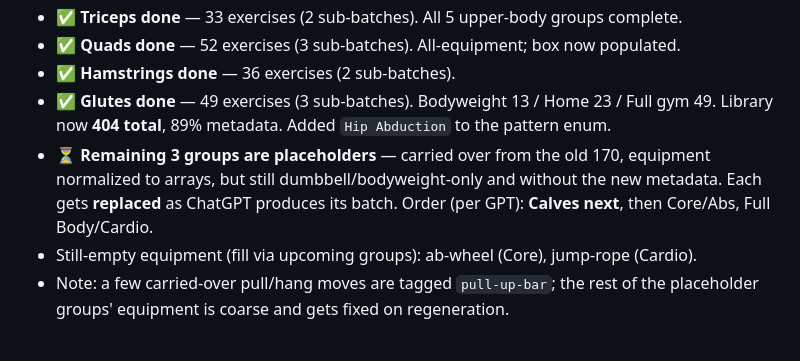
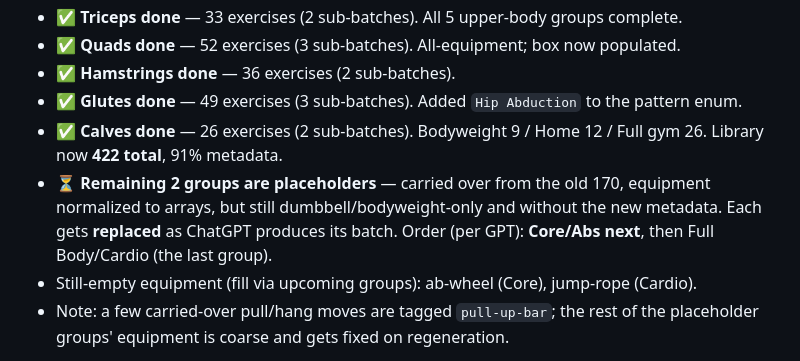
Before and after one commit to DirkRageSmith/swipefit, a Markdown page: ROADMAP.md, the part around the change. Rendered like a GitHub page.

Commit message:
Roadmap: Calves done (422 total), Core/Abs next

```diff
--- a/ROADMAP.md
+++ b/ROADMAP.md
@@ -320,12 +320,13 @@ Progress (2026-07-17):
 - ✅ **Triceps done** — 33 exercises (2 sub-batches). All 5 upper-body groups complete.
 - ✅ **Quads done** — 52 exercises (3 sub-batches). All-equipment; box now populated.
 - ✅ **Hamstrings done** — 36 exercises (2 sub-batches).
-- ✅ **Glutes done** — 49 exercises (3 sub-batches). Bodyweight 13 / Home 23 / Full gym 49.
-  Library now **404 total**, 89% metadata. Added `Hip Abduction` to the pattern enum.
-- ⏳ **Remaining 3 groups are placeholders** — carried over from the old 170, equipment
+- ✅ **Glutes done** — 49 exercises (3 sub-batches). Added `Hip Abduction` to the pattern enum.
+- ✅ **Calves done** — 26 exercises (2 sub-batches). Bodyweight 9 / Home 12 / Full gym 26.
+  Library now **422 total**, 91% metadata.
+- ⏳ **Remaining 2 groups are placeholders** — carried over from the old 170, equipment
   normalized to arrays, but still dumbbell/bodyweight-only and without the new metadata.
-  Each gets **replaced** as ChatGPT produces its batch. Order (per GPT): **Calves next**,
-  then Core/Abs, Full Body/Cardio.
+  Each gets **replaced** as ChatGPT produces its batch. Order (per GPT): **Core/Abs next**,
+  then Full Body/Cardio (the last group).
 - Still-empty equipment (fill via upcoming groups): ab-wheel (Core), jump-rope (Cardio).
 - Note: a few carried-over pull/hang moves are tagged `pull-up-bar`; the rest of the
   placeholder groups' equipment is coarse and gets fixed on regeneration.
```
